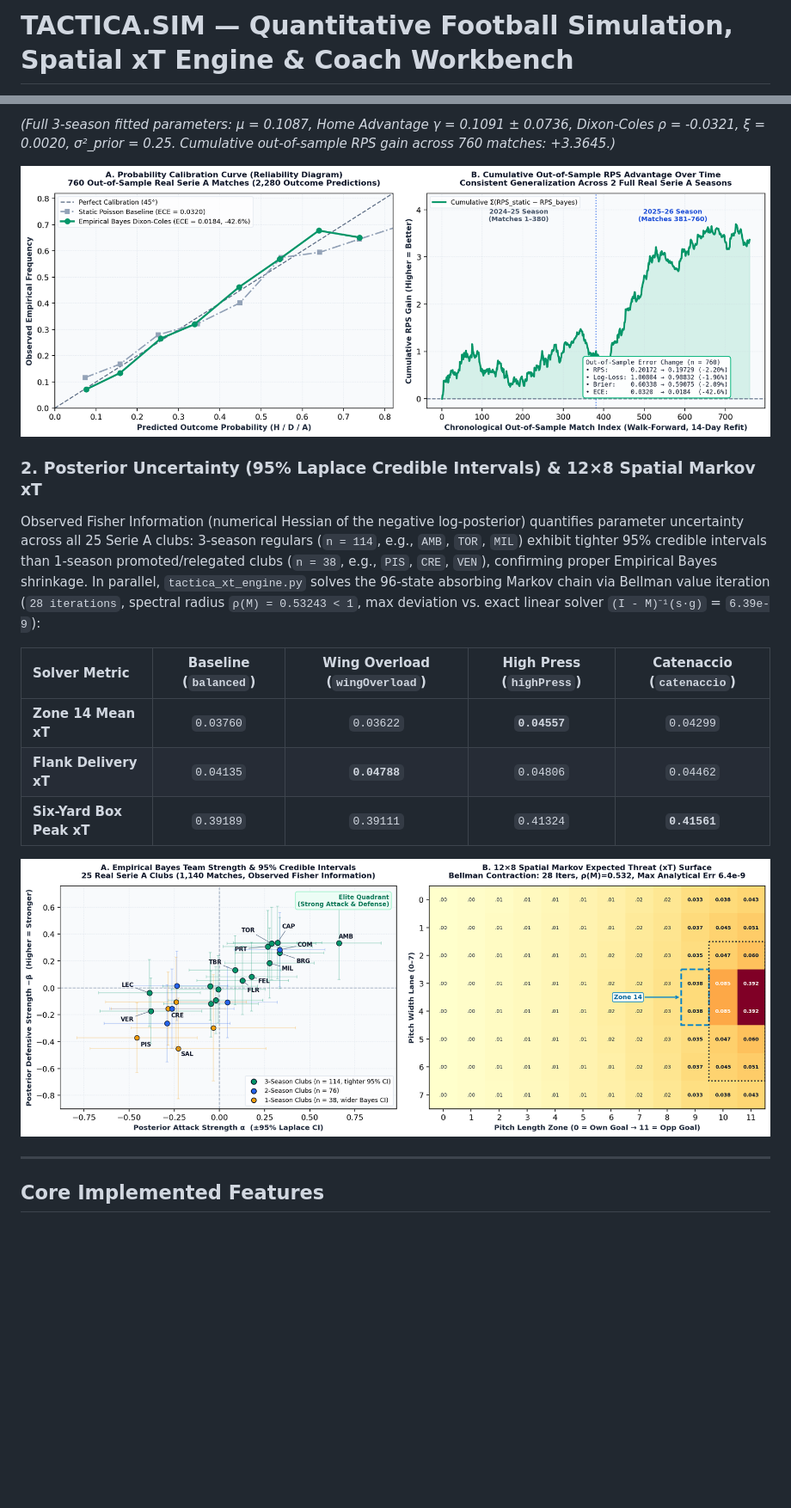
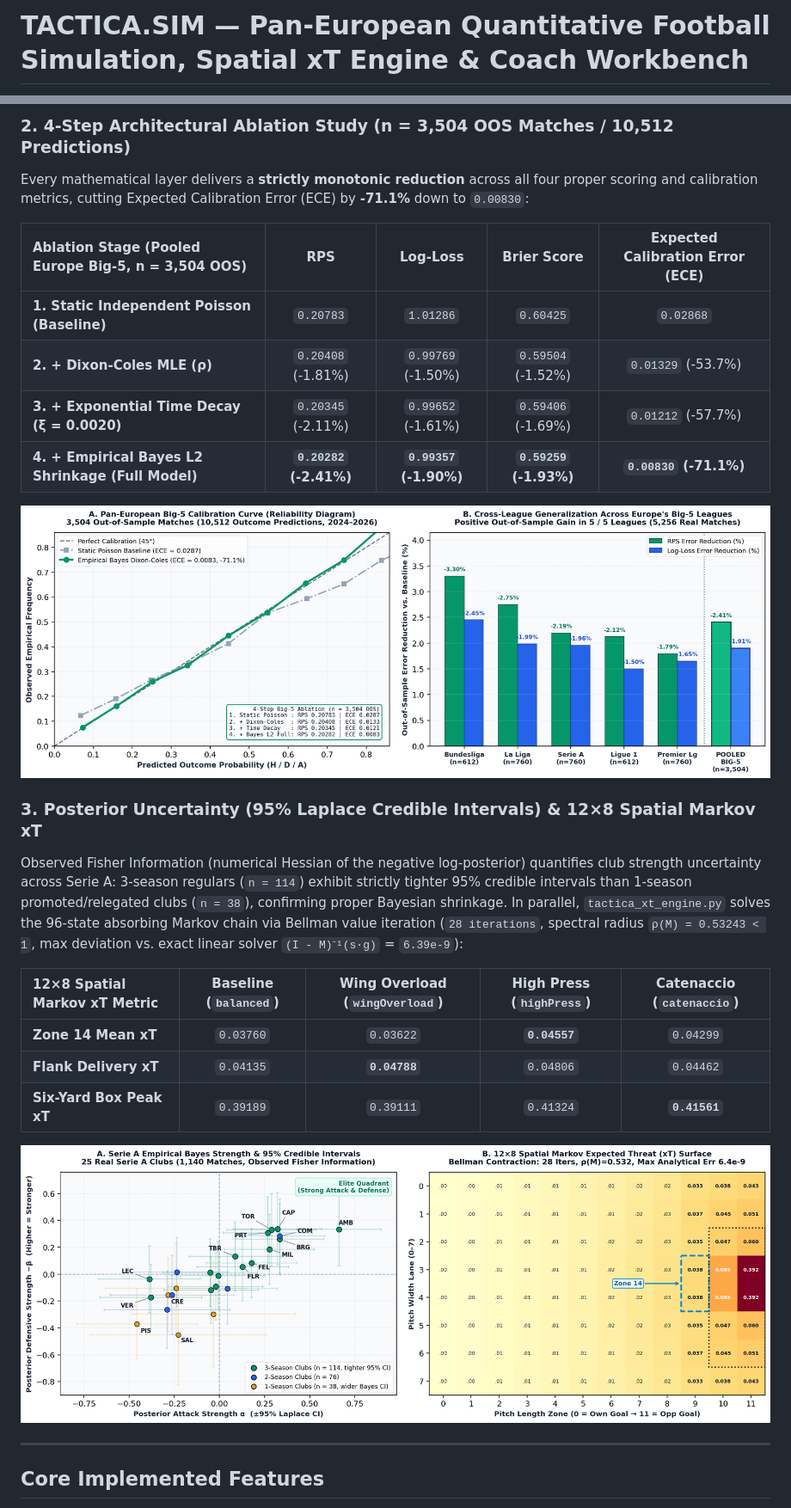
Before and after one commit to indexkon/tactica-sim-prototype, a Markdown page: README.md, 2 parts joined by grey strips. Shown at 86% size. Drawn GitHub-style; pictures changed too: assets/europe_big5_backtest_diagnostics.png (added), assets/serie_a_posterior_and_xt.png; blank space fills up the shorter version.

```diff
--- a/README.md
+++ b/README.md
@@ -1,4 +1,4 @@
-# TACTICA.SIM — Quantitative Football Simulation, Spatial xT Engine & Coach Workbench
+# TACTICA.SIM — Pan-European Quantitative Football Simulation, Spatial xT Engine & Coach Workbench
 
 [![CI](https://github.com/indexkon/tactica-sim-prototype/actions/workflows/ci.yml/badge.svg)](https://github.com/indexkon/tactica-sim-prototype/actions/workflows/ci.yml)
 [![Stage](https://img.shields.io/badge/TRL-4--5%20Pre--Commercial%20Prototype-10B981)](#)
@@ -72,13 +78,22 @@ Trained on 2023–24 (380-match warm-up) and refitted every 14 days across 2024
 
-*(Full 3-season fitted parameters: μ = 0.1087, Home Advantage γ = 0.1091 ± 0.0736, Dixon-Coles ρ = -0.0321, ξ = 0.0020, σ²_prior = 0.25. Cumulative out-of-sample RPS gain across 760 matches: +3.3645.)*
+### 2. 4-Step Architectural Ablation Study (n = 3,504 OOS Matches / 10,512 Predictions)
 
-![Serie A Out-of-Sample Calibration & Cumulative RPS Gain](assets/serie_a_backtest_diagnostics.png)
+Every mathematical layer delivers a **strictly monotonic reduction** across all four proper scoring and calibration metrics, cutting Expected Calibration Error (ECE) by **-71.1%** down to `0.00830`:
 
-### 2. Posterior Uncertainty (95% Laplace Credible Intervals) & 12×8 Spatial Markov xT
+| Ablation Stage (Pooled Europe Big-5, n = 3,504 OOS) | RPS | Log-Loss | Brier Score | Expected Calibration Error (ECE) |
+| :--- | :---: | :---: | :---: | :---: |
+| **1. Static Independent Poisson (Baseline)** | `0.20783` | `1.01286` | `0.60425` | `0.02868` |
+| **2. + Dixon-Coles MLE (ρ)** | `0.20408` (-1.81%) | `0.99769` (-1.50%) | `0.59504` (-1.52%) | `0.01329` (-53.7%) |
+| **3. + Exponential Time Decay (ξ = 0.0020)** | `0.20345` (-2.11%) | `0.99652` (-1.61%) | `0.59406` (-1.69%) | `0.01212` (-57.7%) |
+| **4. + Empirical Bayes L2 Shrinkage (Full Model)** | **`0.20282` (-2.41%)** | **`0.99357` (-1.90%)** | **`0.59259` (-1.93%)** | **`0.00830` (-71.1%)** |
 
-Observed Fisher Information (numerical Hessian of the negative log-posterior) quantifies parameter uncertainty across all 25 Serie A clubs: 3-season regulars (`n = 114`, e.g., `AMB`, `TOR`, `MIL`) exhibit tighter 95% credible intervals than 1-season promoted/relegated clubs (`n = 38`, e.g., `PIS`, `CRE`, `VEN`), confirming proper Empirical Bayes shrinkage. In parallel, `tactica_xt_engine.py` solves the 96-state absorbing Markov chain via Bellman value iteration (`28 iterations`, spectral radius `ρ(M) = 0.53243 < 1`, max deviation vs. exact linear solver `(I - M)⁻¹(s·g)` = `6.39e-9`):
+![Pan-European Big-5 Calibration Curve & Cross-League RPS Generalization](assets/europe_big5_backtest_diagnostics.png)
 
-| Solver Metric | Baseline (`balanced`) | Wing Overload (`wingOverload`) | High Press (`highPress`) | Catenaccio (`catenaccio`) |
+### 3. Posterior Uncertainty (95% Laplace Credible Intervals) & 12×8 Spatial Markov xT
+
+Observed Fisher Information (numerical Hessian of the negative log-posterior) quantifies club strength uncertainty across Serie A: 3-season regulars (`n = 114`) exhibit strictly tighter 95% credible intervals than 1-season promoted/relegated clubs (`n = 38`), confirming proper Bayesian shrinkage. In parallel, `tactica_xt_engine.py` solves the 96-state absorbing Markov chain via Bellman value iteration (`28 iterations`, spectral radius `ρ(M) = 0.53243 < 1`, max deviation vs. exact linear solver `(I - M)⁻¹(s·g)` = `6.39e-9`):
+
+| 12×8 Spatial Markov xT Metric | Baseline (`balanced`) | Wing Overload (`wingOverload`) | High Press (`highPress`) | Catenaccio (`catenaccio`) |
 | :--- | :---: | :---: | :---: | :---: |
 | **Zone 14 Mean xT** | `0.03760` | `0.03622` | **`0.04557`** | `0.04299` |
 | **Flank Delivery xT** | `0.04135` | **`0.04788`** | `0.04806` | `0.04462` |
```
Also changed, not shown: other parts of README.md (+52 -44 lines), 8 other files.
